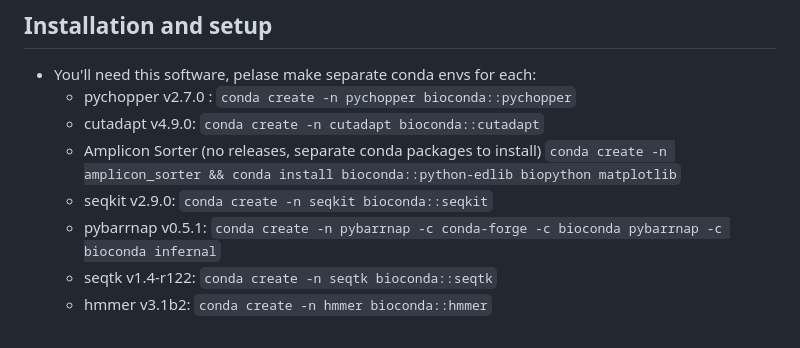
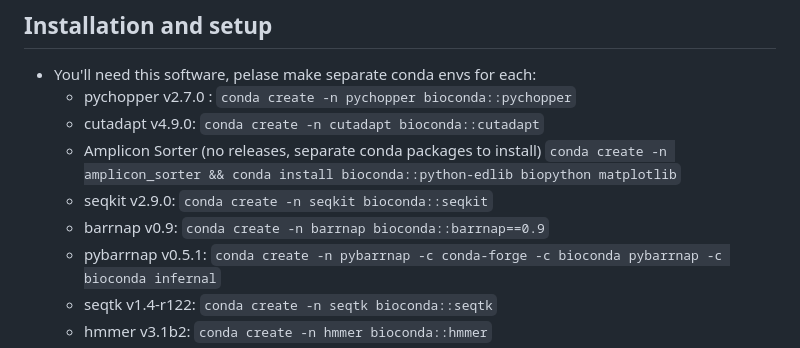
Before and after one commit to srisarya/nanopore-barcoding-ORC, a Markdown page: README.md, the part around the change. GitHub-like rendering.

Commit message:
return barrnap install info

```diff
--- a/README.md
+++ b/README.md
@@ -8,6 +8,7 @@
   * Amplicon Sorter (no releases, separate conda packages to install)
     `conda create -n amplicon_sorter && conda install bioconda::python-edlib biopython matplotlib`
   * seqkit v2.9.0: `conda create -n seqkit bioconda::seqkit`
+  * barrnap v0.9: `conda create -n barrnap bioconda::barrnap==0.9`
   * pybarrnap v0.5.1: `conda create -n pybarrnap -c conda-forge -c bioconda pybarrnap -c bioconda infernal`
   * seqtk v1.4-r122: `conda create -n seqtk bioconda::seqtk`
   * hmmer v3.1b2: `conda create -n hmmer bioconda::hmmer`
```
